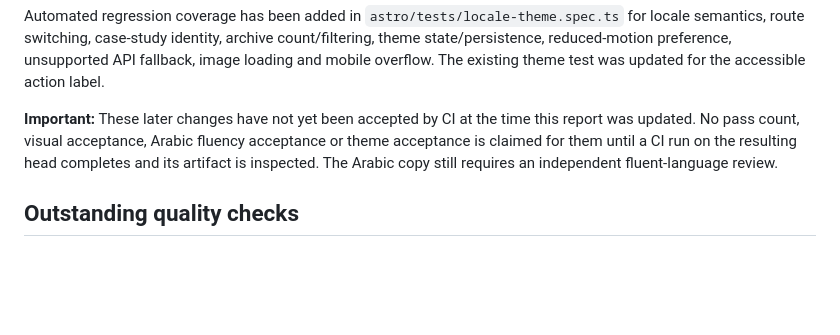
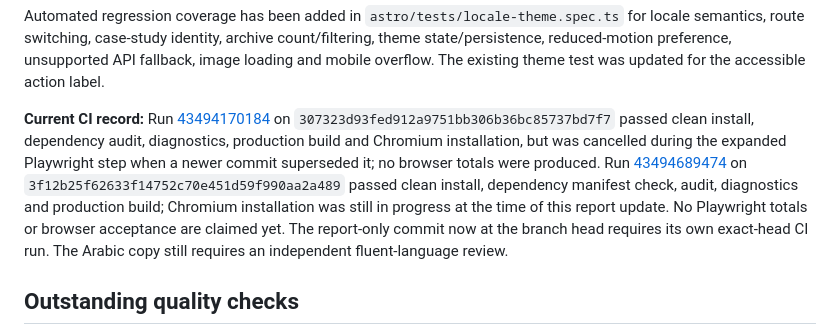
Before and after one commit to osama865/portfolio-react, a Markdown page: astro/docs/PHASE-2-QUALITY-REPORT.md, the part around the change. Rendered like a GitHub page; blank space fills up the shorter version.

Commit message:
Correct Arabic CI status and record cancelled test run

```diff
--- a/astro/docs/PHASE-2-QUALITY-REPORT.md
+++ b/astro/docs/PHASE-2-QUALITY-REPORT.md
@@ -68,7 +68,7 @@ Changes added after baseline commit 9413757:
 
 Automated regression coverage has been added in `astro/tests/locale-theme.spec.ts` for locale semantics, route switching, case-study identity, archive count/filtering, theme state/persistence, reduced-motion preference, unsupported API fallback, image loading and mobile overflow. The existing theme test was updated for the accessible action label.
 
-**Important:** These later changes have not yet been accepted by CI at the time this report was updated. No pass count, visual acceptance, Arabic fluency acceptance or theme acceptance is claimed for them until a CI run on the resulting head completes and its artifact is inspected. The Arabic copy still requires an independent fluent-language review.
+**Current CI record:** Run [43494170184](https://github.com/osama865/portfolio-react/actions/runs/43494170184) on `307323d93fed912a9751bb306b36bc85737bd7f7` passed clean install, dependency audit, diagnostics, production build and Chromium installation, but was cancelled during the expanded Playwright step when a newer commit superseded it; no browser totals were produced. Run [43494689474](https://github.com/osama865/portfolio-react/actions/runs/43494689474) on `3f12b25f62633f14752c70e451d59f990aa2a489` passed clean install, dependency manifest check, audit, diagnostics and production build; Chromium installation was still in progress at the time of this report update. No Playwright totals or browser acceptance are claimed yet. The report-only commit now at the branch head requires its own exact-head CI run. The Arabic copy still requires an independent fluent-language review.
 
 ## Outstanding quality checks
 
```
